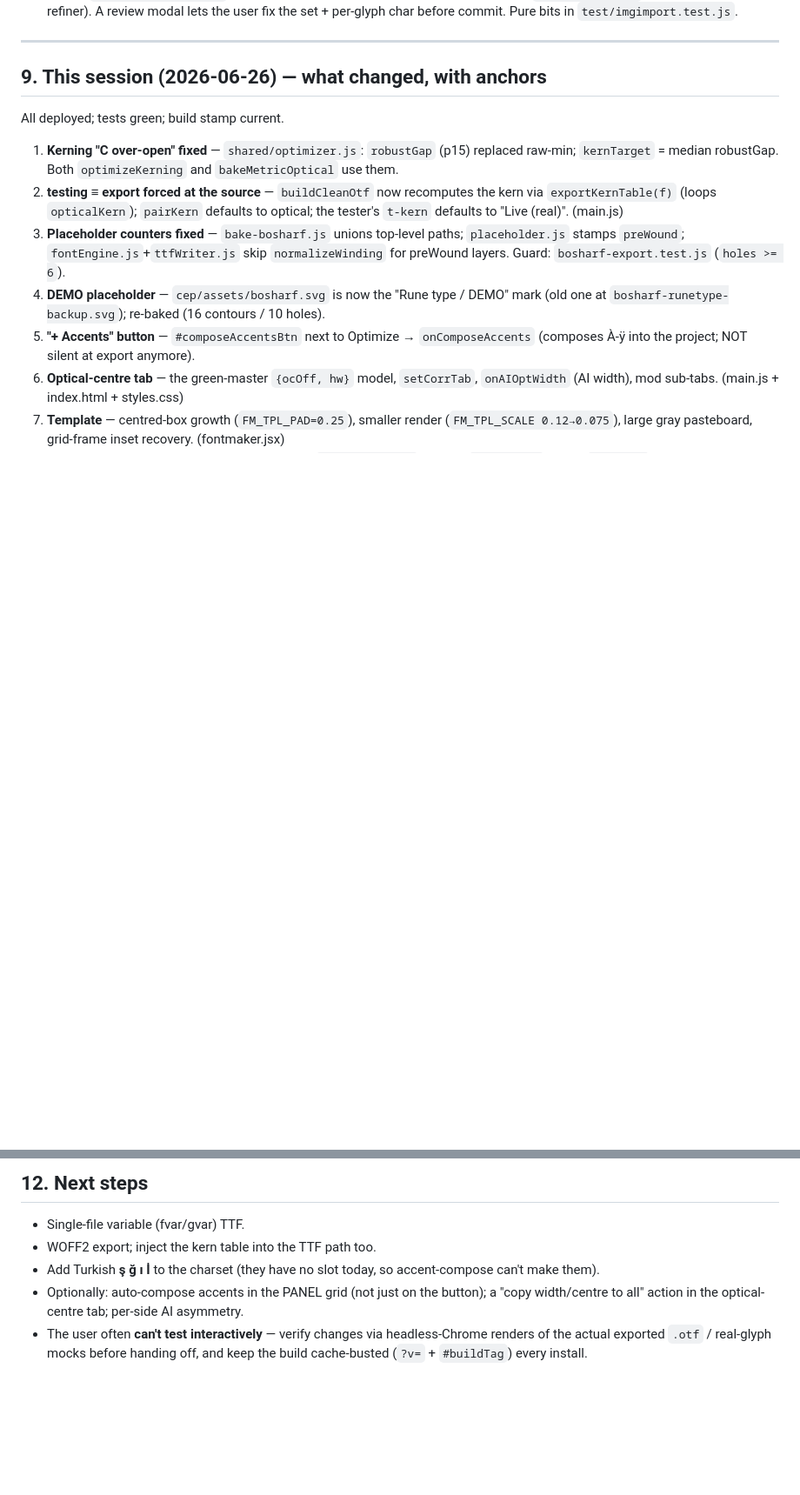
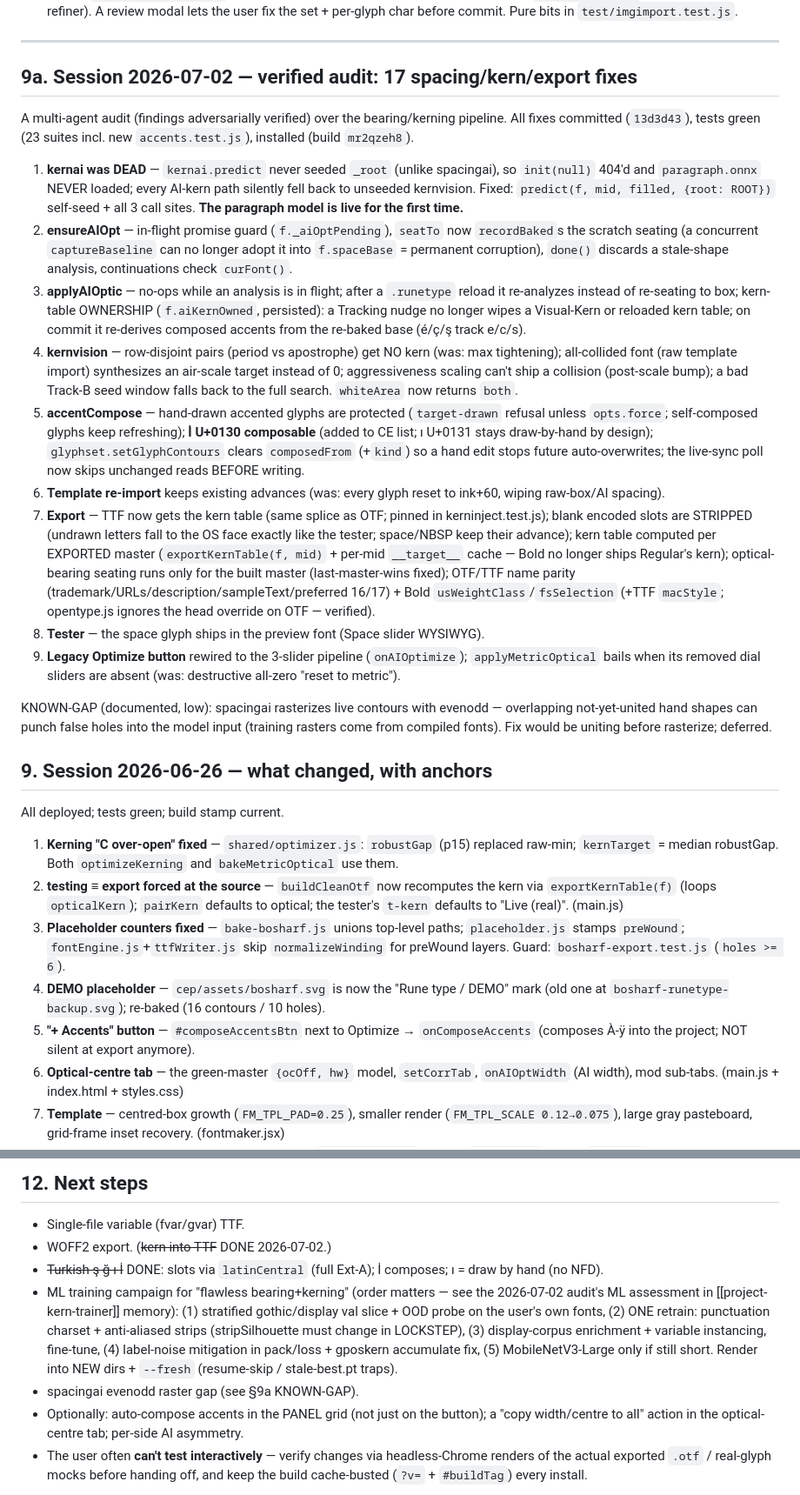
Before and after one commit to rukkivein/fontmaker, a Markdown page: HANDOFF.md, 2 parts joined by grey strips. Shown at 87% size. Drawn GitHub-style; blank space fills up the shorter version.

Commit message:
HANDOFF: document the 2026-07-02 verified audit (9a) + refresh next steps
Co-Authored-By: Claude Fable 5 <noreply@anthropic.com>

```diff
--- a/HANDOFF.md
+++ b/HANDOFF.md
@@ -105,7 +105,23 @@ The panel is assembled from three tiers; understanding this is essential.
 
 ---
 
-## 9. This session (2026-06-26) — what changed, with anchors
+## 9a. Session 2026-07-02 — verified audit: 17 spacing/kern/export fixes
+
+A multi-agent audit (findings adversarially verified) over the bearing/kerning pipeline. All fixes committed (`13d3d43`), tests green (23 suites incl. new `accents.test.js`), installed (build `mr2qzeh8`).
+
+1. **kernai was DEAD** — `kernai.predict` never seeded `_root` (unlike spacingai), so `init(null)` 404'd and `paragraph.onnx` NEVER loaded; every AI-kern path silently fell back to unseeded kernvision. Fixed: `predict(f, mid, filled, {root: ROOT})` self-seed + all 3 call sites. **The paragraph model is live for the first time.**
+2. **ensureAIOpt** — in-flight promise guard (`f._aiOptPending`), `seatTo` now `recordBaked`s the scratch seating (a concurrent `captureBaseline` can no longer adopt it into `f.spaceBase` = permanent corruption), `done()` discards a stale-shape analysis, continuations check `curFont()`.
+3. **applyAIOptic** — no-ops while an analysis is in flight; after a `.runetype` reload it re-analyzes instead of re-seating to box; kern-table OWNERSHIP (`f.aiKernOwned`, persisted): a Tracking nudge no longer wipes a Visual-Kern or reloaded kern table; on commit it re-derives composed accents from the re-baked base (é/ç/ş track e/c/s).
+4. **kernvision** — row-disjoint pairs (period vs apostrophe) get NO kern (was: max tightening); all-collided font (raw template import) synthesizes an air-scale target instead of 0; aggressiveness scaling can't ship a collision (post-scale bump); a bad Track-B seed window falls back to the full search. `whiteArea` now returns `both`.
+5. **accentCompose** — hand-drawn accented glyphs are protected (`target-drawn` refusal unless `opts.force`; self-composed glyphs keep refreshing); **İ U+0130 composable** (added to CE list; ı U+0131 stays draw-by-hand by design); `glyphset.setGlyphContours` clears `composedFrom` (+`kind`) so a hand edit stops future auto-overwrites; the live-sync poll now skips unchanged reads BEFORE writing.
+6. **Template re-import** keeps existing advances (was: every glyph reset to ink+60, wiping raw-box/AI spacing).
+7. **Export** — TTF now gets the kern table (same splice as OTF; pinned in kerninject.test.js); blank encoded slots are STRIPPED (undrawn letters fall to the OS face exactly like the tester; space/NBSP keep their advance); kern table computed per EXPORTED master (`exportKernTable(f, mid)` + per-mid `__target__` cache — Bold no longer ships Regular's kern); optical-bearing seating runs only for the built master (last-master-wins fixed); OTF/TTF name parity (trademark/URLs/description/sampleText/preferred 16/17) + Bold `usWeightClass`/`fsSelection` (+TTF `macStyle`; opentype.js ignores the head override on OTF — verified).
+8. **Tester** — the space glyph ships in the preview font (Space slider WYSIWYG).
+9. **Legacy Optimize button** rewired to the 3-slider pipeline (`onAIOptimize`); `applyMetricOptical` bails when its removed dial sliders are absent (was: destructive all-zero "reset to metric").
+
+KNOWN-GAP (documented, low): spacingai rasterizes live contours with evenodd — overlapping not-yet-united hand shapes can punch false holes into the model input (training rasters come from compiled fonts). Fix would be uniting before rasterize; deferred.
+
+## 9. Session 2026-06-26 — what changed, with anchors
 
 All deployed; tests green; build stamp current.
 
@@ -145,7 +161,9 @@ Masters exist as data (`project.masters[]` + per-glyph `layers[masterId].contour
 ## 12. Next steps
 
 - Single-file variable (fvar/gvar) TTF.
-- WOFF2 export; inject the kern table into the TTF path too.
-- Add Turkish **ş ğ ı İ** to the charset (they have no slot today, so accent-compose can't make them).
+- WOFF2 export. (~~kern into TTF~~ DONE 2026-07-02.)
+- ~~Turkish ş ğ ı İ~~ DONE: slots via `latinCentral` (full Ext-A); İ composes; ı = draw by hand (no NFD).
+- ML training campaign for "flawless bearing+kerning" (order matters — see the 2026-07-02 audit's ML assessment in [[project-kern-trainer]] memory): (1) stratified gothic/display val slice + OOD probe on the user's own fonts, (2) ONE retrain: punctuation charset + anti-aliased strips (stripSilhouette must change in LOCKSTEP), (3) display-corpus enrichment + variable instancing, fine-tune, (4) label-noise mitigation in pack/loss + gposkern accumulate fix, (5) MobileNetV3-Large only if still short. Render into NEW dirs + `--fresh` (resume-skip / stale-best.pt traps).
+- spacingai evenodd raster gap (see §9a KNOWN-GAP).
 - Optionally: auto-compose accents in the PANEL grid (not just on the button); a "copy width/centre to all" action in the optical-centre tab; per-side AI asymmetry.
 - The user often **can't test interactively** — verify changes via headless-Chrome renders of the actual exported `.otf` / real-glyph mocks before handing off, and keep the build cache-busted (`?v=` + `#buildTag`) every install.
```
